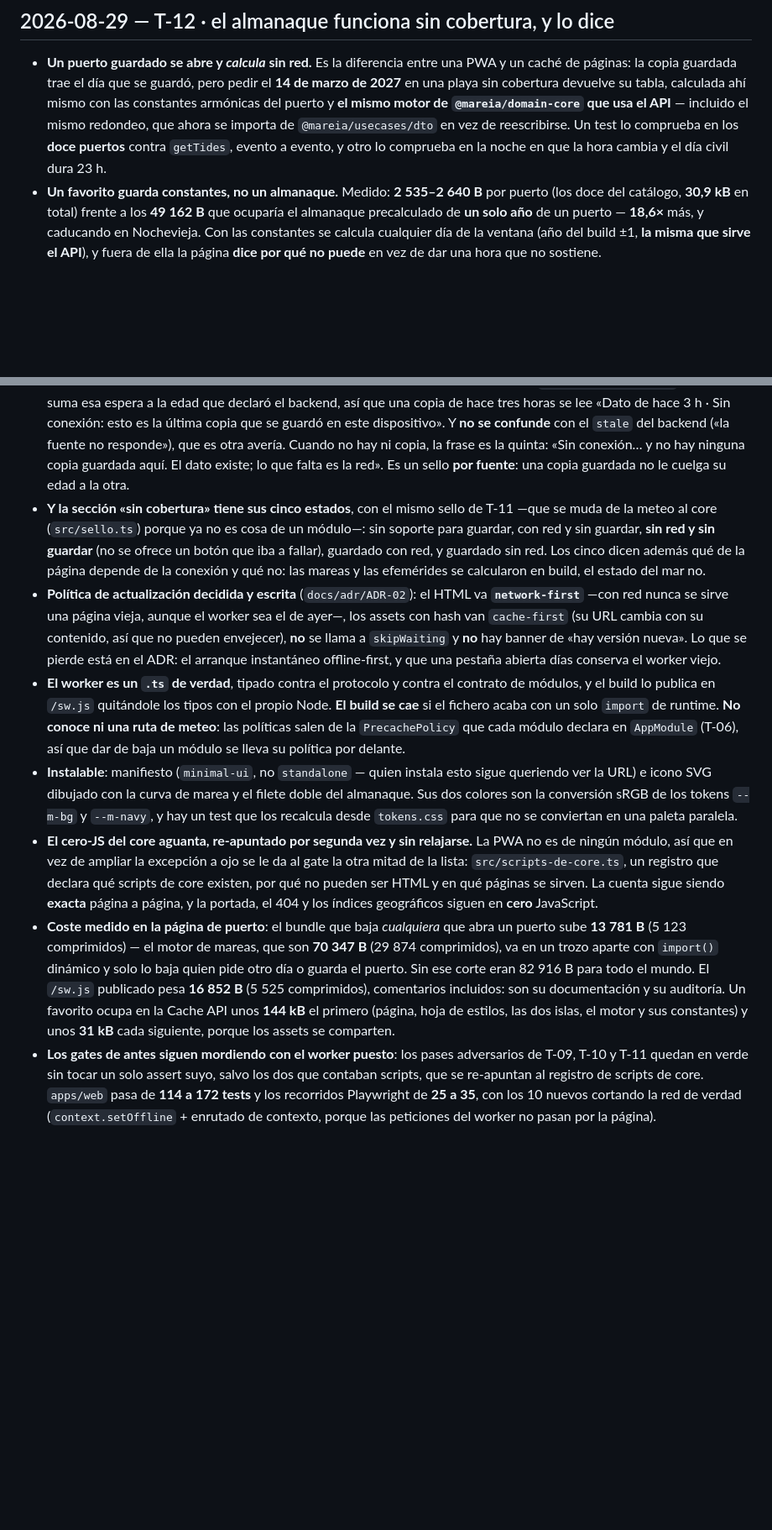
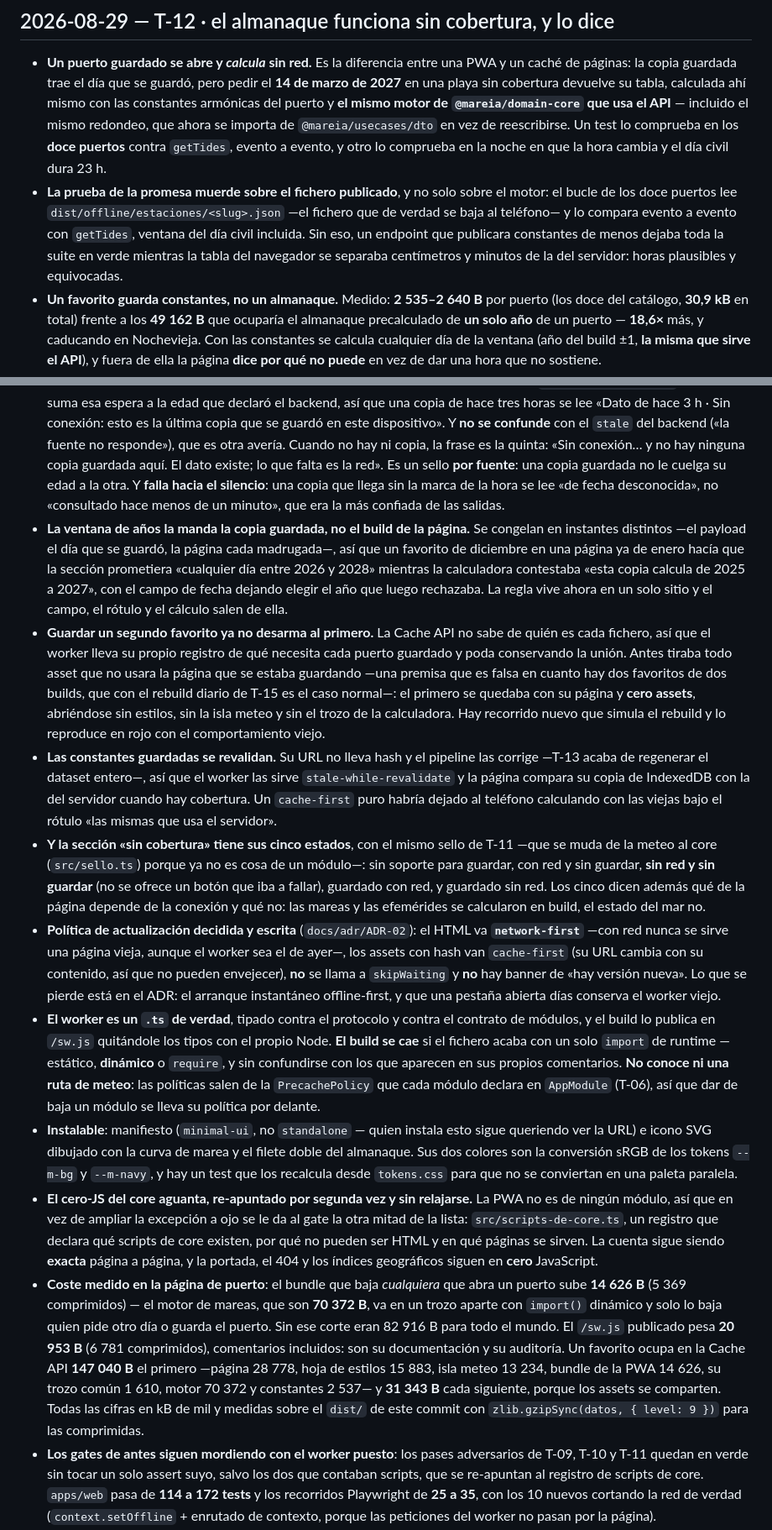
Before and after one commit to JavierCervilla/mareia, a Markdown page: CHANGELOG.md, 2 parts joined by grey strips. Shown at 84% size. Drawn GitHub-style; blank space fills up the shorter version.

Commit message:
docs(T-12): ADR-02 y changelog, con lo que el ADR daba por hecho y no era
ADR-02 justificaba el cache-first de las constantes diciendo que «la URL cambia con el
contenido», y esa URL no lleva hash: se corrige y se explica por qué van
stale-while-revalidate. Se documenta también, donde le toca y no en un comentario de
un spec, que en la primerísima visita la meteo no llega a guardarse porque el worker
aún se está registrando — es aceptable, degrada con la quinta ausencia, pero es un
agujero real y su sitio es este documento. Y se añade el apéndice del registro de
favoritos, que es lo que convierte «qué se puede podar» en una pregunta con respuesta.

Las cifras del changelog se rehacen sobre el dist de este commit —el worker y las dos
islas han crecido con los arreglos— y la del favorito pasa de «unos 144 kB» a los
147.040 B medidos, con la enumeración completa: faltaba el trozo común de 1.610 B, que
es import estático del bundle de entrada y sí se guarda.

Co-Authored-By: Claude Opus 5 <noreply@anthropic.com>

```diff
--- a/CHANGELOG.md
+++ b/CHANGELOG.md
@@ -11,6 +11,11 @@ Formato *Keep a Changelog* relajado; lo más reciente arriba.
   ahora se importa de `@mareia/usecases/dto` en vez de reescribirse. Un test lo comprueba en los
   **doce puertos** contra `getTides`, evento a evento, y otro lo comprueba en la noche en que la
   hora cambia y el día civil dura 23 h.
+- **La prueba de la promesa muerde sobre el fichero publicado**, y no solo sobre el motor: el bucle
+  de los doce puertos lee `dist/offline/estaciones/<slug>.json` —el fichero que de verdad se baja al
+  teléfono— y lo compara evento a evento con `getTides`, ventana del día civil incluida. Sin eso, un
+  endpoint que publicara constantes de menos dejaba toda la suite en verde mientras la tabla del
+  navegador se separaba centímetros y minutos de la del servidor: horas plausibles y equivocadas.
 - **Un favorito guarda constantes, no un almanaque.** Medido: **2 535–2 640 B** por puerto (los doce
   del catálogo, **30,9 kB** en total) frente a los **49 162 B** que ocuparía el almanaque
   precalculado de **un solo año** de un puerto — **18,6×** más, y caducando en Nochevieja. Con las
@@ -28,7 +33,27 @@ Formato *Keep a Changelog* relajado; lo más reciente arriba.
   Sin conexión: esto es la última copia que se guardó en este dispositivo». Y **no se confunde** con
   el `stale` del backend («la fuente no responde»), que es otra avería. Cuando no hay ni copia, la
   frase es la quinta: «Sin conexión… y no hay ninguna copia guardada aquí. El dato existe; lo que
-  falta es la red». Es un sello **por fuente**: una copia guardada no le cuelga su edad a la otra.
+  falta es la red». Es un sello **por fuente**: una copia guardada no le cuelga su edad a la otra. Y
+  **falla hacia el silencio**: una copia que llega sin la marca de la hora se lee «de fecha
+  desconocida», no «consultado hace menos de un minuto», que era la más confiada de las salidas.
+- **La ventana de años la manda la copia guardada, no el build de la página.** Se congelan en
+  instantes distintos —el payload el día que se guardó, la página cada madrugada—, así que un
+  favorito de diciembre en una página ya de enero hacía que la sección prometiera «cualquier día
+  entre 2026 y 2028» mientras la calculadora contestaba «esta copia calcula de 2025 a 2027», con el
+  campo de fecha dejando elegir el año que luego rechazaba. La regla vive ahora en un solo sitio y
+  el campo, el rótulo y el cálculo salen de ella.
+- **Guardar un segundo favorito ya no desarma al primero.** La Cache API no sabe de quién es cada
+  fichero, así que el worker lleva su propio registro de qué necesita cada puerto guardado y poda
+  conservando la unión. Antes tiraba todo asset que no usara la página que se estaba guardando —una
+  premisa que es falsa en cuanto hay dos favoritos de dos builds, que con el rebuild diario de T-15
+  es el caso normal—: el primero se quedaba con su página y **cero assets**, abriéndose sin estilos,
+  sin la isla meteo y sin el trozo de la calculadora. Hay recorrido nuevo que simula el rebuild y lo
+  reproduce en rojo con el comportamiento viejo.
+- **Las constantes guardadas se revalidan.** Su URL no lleva hash y el pipeline las corrige —T-13
+  acaba de regenerar el dataset entero—, así que el worker las sirve `stale-while-revalidate` y la
+  página compara su copia de IndexedDB con la del servidor cuando hay cobertura. Un `cache-first`
+  puro habría dejado al teléfono calculando con las viejas bajo el rótulo «las mismas que usa el
+  servidor».
 - **Y la sección «sin cobertura» tiene sus cinco estados**, con el mismo sello de T-11 —que se muda
   de la meteo al core (`src/sello.ts`) porque ya no es cosa de un módulo—: sin soporte para guardar,
   con red y sin guardar, **sin red y sin guardar** (no se ofrece un botón que iba a fallar), guardado
@@ -41,7 +66,8 @@ Formato *Keep a Changelog* relajado; lo más reciente arriba.
   arranque instantáneo offline-first, y que una pestaña abierta días conserva el worker viejo.
 - **El worker es un `.ts` de verdad**, tipado contra el protocolo y contra el contrato de módulos, y
   el build lo publica en `/sw.js` quitándole los tipos con el propio Node. **El build se cae** si el
-  fichero acaba con un solo `import` de runtime. **No conoce ni una ruta de meteo**: las políticas
+  fichero acaba con un solo `import` de runtime — estático, **dinámico** o `require`, y sin
+  confundirse con los que aparecen en sus propios comentarios. **No conoce ni una ruta de meteo**: las políticas
   salen de la `PrecachePolicy` que cada módulo declara en `AppModule` (T-06), así que dar de baja un
   módulo se lleva su política por delante.
 - **Instalable**: manifiesto (`minimal-ui`, no `standalone` — quien instala esto sigue queriendo ver
@@ -54,12 +80,14 @@ Formato *Keep a Changelog* relajado; lo más reciente arriba.
   pueden ser HTML y en qué páginas se sirven. La cuenta sigue siendo **exacta** página a página, y la
   portada, el 404 y los índices geográficos siguen en **cero** JavaScript.
 - **Coste medido en la página de puerto**: el bundle que baja *cualquiera* que abra un puerto sube
-  **13 781 B** (5 123 comprimidos) — el motor de mareas, que son **70 347 B** (29 874 comprimidos),
-  va en un trozo aparte con `import()` dinámico y solo lo baja quien pide otro día o guarda el
-  puerto. Sin ese corte eran 82 916 B para todo el mundo. El `/sw.js` publicado pesa **16 852 B**
-  (5 525 comprimidos), comentarios incluidos: son su documentación y su auditoría. Un favorito ocupa
-  en la Cache API unos **144 kB** el primero (página, hoja de estilos, las dos islas, el motor y sus
-  constantes) y unos **31 kB** cada siguiente, porque los assets se comparten.
+  **14 626 B** (5 369 comprimidos) — el motor de mareas, que son **70 372 B**, va en un trozo aparte
+  con `import()` dinámico y solo lo baja quien pide otro día o guarda el puerto. Sin ese corte eran
+  82 916 B para todo el mundo. El `/sw.js` publicado pesa **20 953 B** (6 781 comprimidos),
+  comentarios incluidos: son su documentación y su auditoría. Un favorito ocupa en la Cache API
+  **147 040 B** el primero —página 28 778, hoja de estilos 15 883, isla meteo 13 234, bundle de la
+  PWA 14 626, su trozo común 1 610, motor 70 372 y constantes 2 537— y **31 343 B** cada siguiente,
+  porque los assets se comparten. Todas las cifras en kB de mil y medidas sobre el `dist/` de este
+  commit con `zlib.gzipSync(datos, { level: 9 })` para las comprimidas.
 - **Los gates de antes siguen mordiendo con el worker puesto**: los pases adversarios de T-09, T-10 y
   T-11 quedan en verde sin tocar un solo assert suyo, salvo los dos que contaban scripts, que se
   re-apuntan al registro de scripts de core. `apps/web` pasa de **114 a 172 tests** y los recorridos
```
Also changed, not shown: docs/adr/ADR-02-actualizacion-del-service-worker.md (+30 -1 lines).
